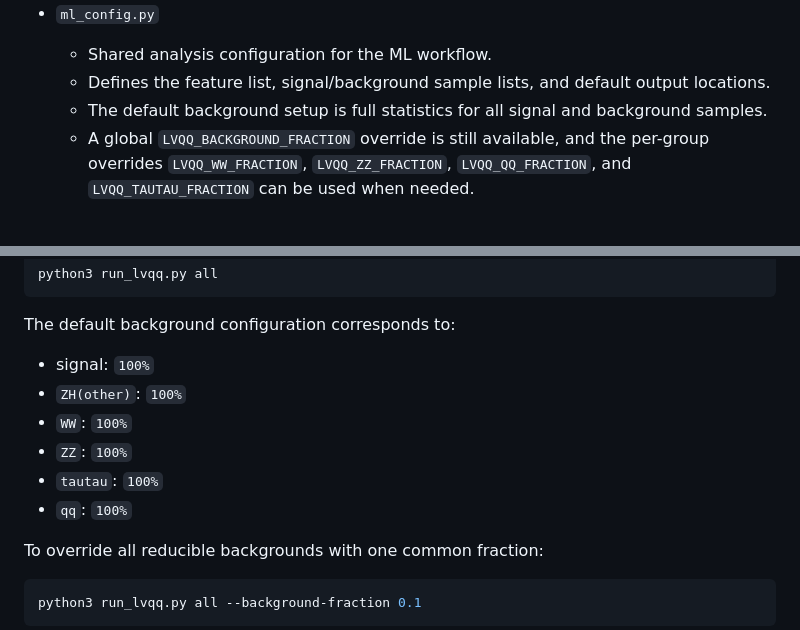
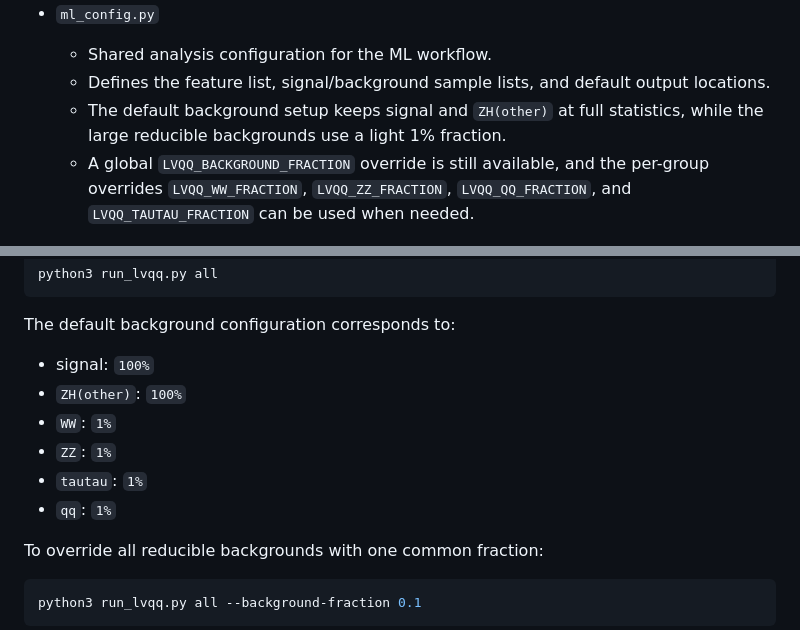
Before and after one commit to powerofjinbo/fcc-ee-qqlvqq, a Markdown page: README.md, 2 parts joined by grey strips. Drawn GitHub-style.

Commit message:
Sync latest workflow README and appendix text assets

```diff
--- a/README.md
+++ b/README.md
@@ -24,8 +24,8 @@ You only need to interact with one script in normal use:
   - Shared analysis configuration for the ML workflow.
   - Defines the feature list, signal/background sample lists, and default
     output locations.
-  - The default background setup is full statistics for all signal and
-    background samples.
+  - The default background setup keeps signal and `ZH(other)` at full
+    statistics, while the large reducible backgrounds use a light 1% fraction.
   - A global `LVQQ_BACKGROUND_FRACTION` override is still available, and the
     per-group overrides `LVQQ_WW_FRACTION`, `LVQQ_ZZ_FRACTION`,
     `LVQQ_QQ_FRACTION`, and `LVQQ_TAUTAU_FRACTION` can be used when needed.
@@ -83,10 +83,10 @@ python3 run_lvqq.py all
 The default background configuration corresponds to:
 - signal: `100%`
 - `ZH(other)`: `100%`
-- `WW`: `100%`
-- `ZZ`: `100%`
-- `tautau`: `100%`
-- `qq`: `100%`
+- `WW`: `1%`
+- `ZZ`: `1%`
+- `tautau`: `1%`
+- `qq`: `1%`
 
 To override all reducible backgrounds with one common fraction:
 
```
